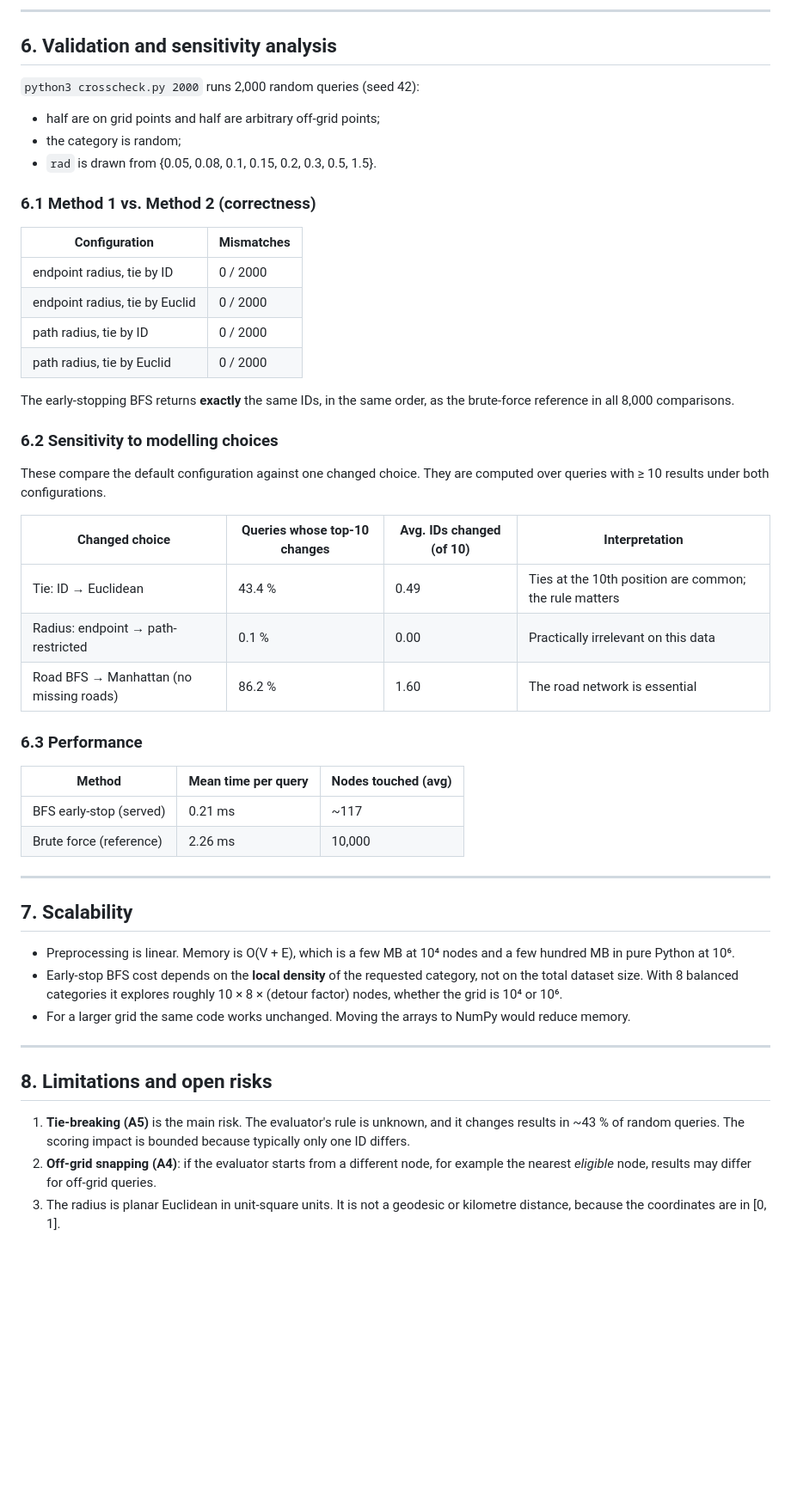
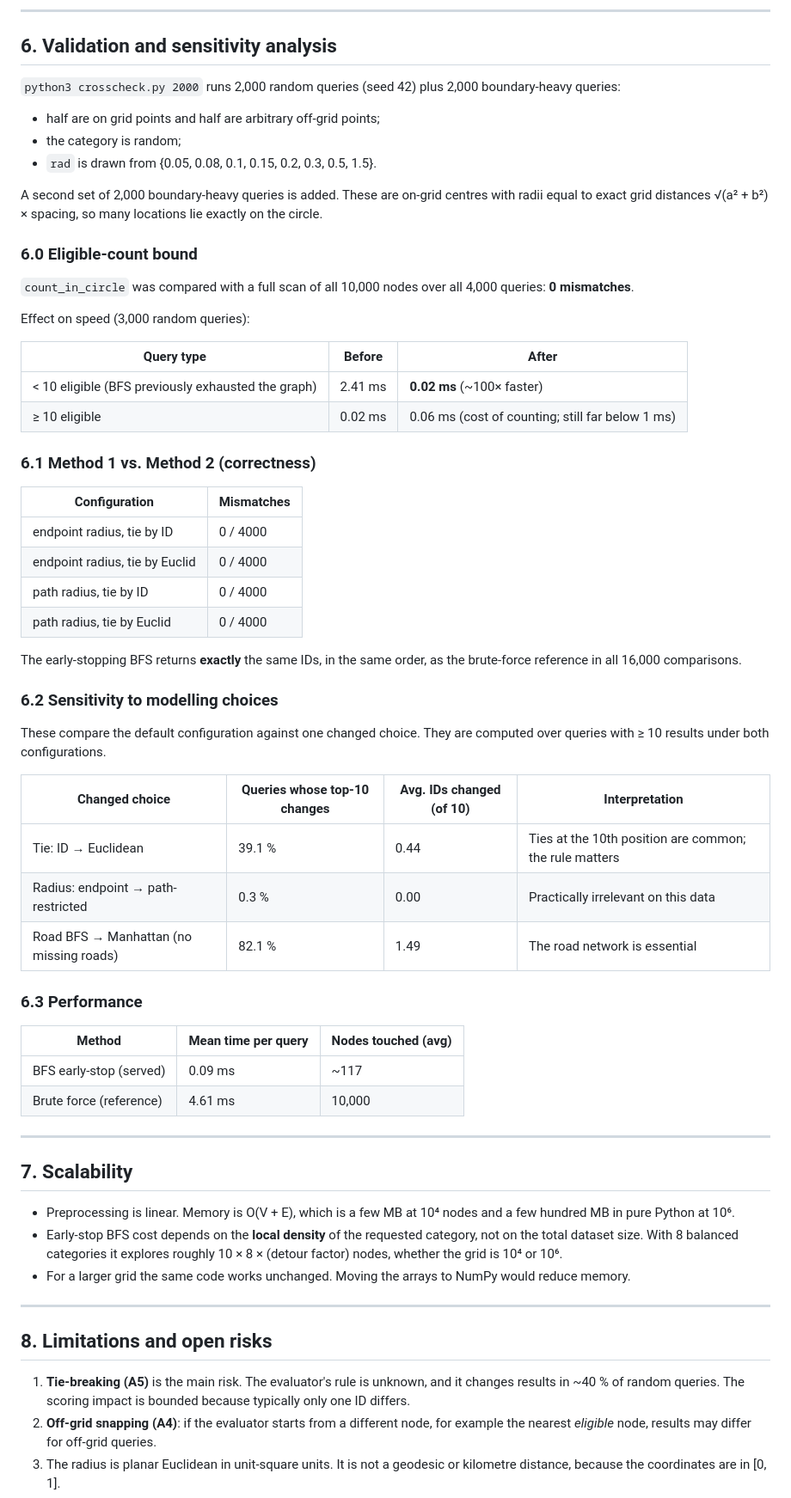
Before and after one commit to SandstromPL/csd-proximity-api, a Markdown page: REPORT.md, the part around one of its changes. Shown at 86% size. Rendered like a GitHub page; blank space fills up the shorter version.

Commit message:
Report: document eligible-count bound and refresh validation numbers
Co-Authored-By: Claude Opus 5.5 <noreply@anthropic.com>

```diff
--- a/REPORT.md
+++ b/REPORT.md
@@ -171,21 +180,34 @@ Example response:
 
 ## 6. Validation and sensitivity analysis
 
-`python3 crosscheck.py 2000` runs 2,000 random queries (seed 42):
+`python3 crosscheck.py 2000` runs 2,000 random queries (seed 42) plus 2,000 boundary-heavy queries:
 - half are on grid points and half are arbitrary off-grid points;
 - the category is random;
 - `rad` is drawn from {0.05, 0.08, 0.1, 0.15, 0.2, 0.3, 0.5, 1.5}.
+
+A second set of 2,000 boundary-heavy queries is added. These are on-grid centres with radii equal to exact grid distances √(a² + b²) × spacing, so many locations lie exactly on the circle.
+
+### 6.0 Eligible-count bound
+
+`count_in_circle` was compared with a full scan of all 10,000 nodes over all 4,000 queries: **0 mismatches**.
+
+Effect on speed (3,000 random queries):
+
+| Query type | Before | After |
+|---|---|---|
+| < 10 eligible (BFS previously exhausted the graph) | 2.41 ms | **0.02 ms** (~100× faster) |
+| ≥ 10 eligible | 0.02 ms | 0.06 ms (cost of counting; still far below 1 ms) |
 
 ### 6.1 Method 1 vs. Method 2 (correctness)
 
 | Configuration | Mismatches |
 |---|---|
-| endpoint radius, tie by ID | 0 / 2000 |
-| endpoint radius, tie by Euclid | 0 / 2000 |
-| path radius, tie by ID | 0 / 2000 |
-| path radius, tie by Euclid | 0 / 2000 |
+| endpoint radius, tie by ID | 0 / 4000 |
+| endpoint radius, tie by Euclid | 0 / 4000 |
+| path radius, tie by ID | 0 / 4000 |
+| path radius, tie by Euclid | 0 / 4000 |
 
-The early-stopping BFS returns **exactly** the same IDs, in the same order, as the brute-force reference in all 8,000 comparisons.
+The early-stopping BFS returns **exactly** the same IDs, in the same order, as the brute-force reference in all 16,000 comparisons.
 
 ### 6.2 Sensitivity to modelling choices
 
@@ -193,16 +215,16 @@ These compare the default configuration against one changed choice. They are com
 
 | Changed choice | Queries whose top-10 changes | Avg. IDs changed (of 10) | Interpretation |
 |---|---|---|---|
-| Tie: ID → Euclidean | 43.4 % | 0.49 | Ties at the 10th position are common; the rule matters |
-| Radius: endpoint → path-restricted | 0.1 % | 0.00 | Practically irrelevant on this data |
-| Road BFS → Manhattan (no missing roads) | 86.2 % | 1.60 | The road network is essential |
+| Tie: ID → Euclidean | 39.1 % | 0.44 | Ties at the 10th position are common; the rule matters |
+| Radius: endpoint → path-restricted | 0.3 % | 0.00 | Practically irrelevant on this data |
+| Road BFS → Manhattan (no missing roads) | 82.1 % | 1.49 | The road network is essential |
 
 ### 6.3 Performance
 
 | Method | Mean time per query | Nodes touched (avg) |
 |---|---|---|
-| BFS early-stop (served) | 0.21 ms | ~117 |
-| Brute force (reference) | 2.26 ms | 10,000 |
+| BFS early-stop (served) | 0.09 ms | ~117 |
+| Brute force (reference) | 4.61 ms | 10,000 |
 
 ---
 
@@ -216,7 +238,7 @@ These compare the default configuration against one changed choice. They are com
 
 ## 8. Limitations and open risks
 
-1. **Tie-breaking (A5)** is the main risk. The evaluator's rule is unknown, and it changes results in ~43 % of random queries. The scoring impact is bounded because typically only one ID differs.
+1. **Tie-breaking (A5)** is the main risk. The evaluator's rule is unknown, and it changes results in ~40 % of random queries. The scoring impact is bounded because typically only one ID differs.
 2. **Off-grid snapping (A4)**: if the evaluator starts from a different node, for example the nearest *eligible* node, results may differ for off-grid queries.
 3. The radius is planar Euclidean in unit-square units. It is not a geodesic or kilometre distance, because the coordinates are in [0, 1].
 4. The server is a single-process standard-library HTTP server. That is adequate for evaluation; a production deployment would use a WSGI/ASGI server behind a reverse proxy.
```
Also changed, not shown: other parts of REPORT.md (+16 -7 lines).
